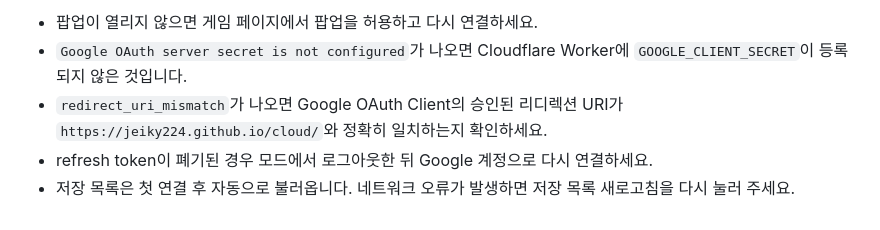
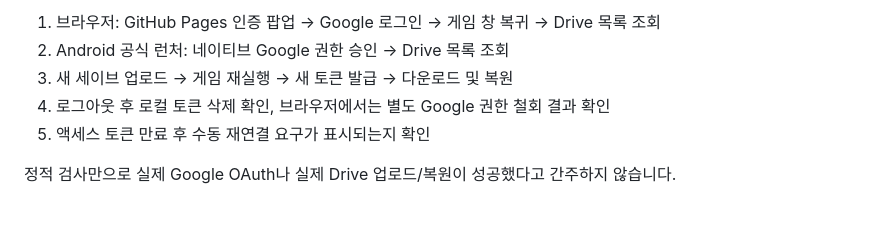
Before and after one commit to diethoon/wayward, a Markdown page: cloud-save/README.md, the part around one of its changes. Drawn GitHub-style.

```diff
--- a/cloud-save/README.md
+++ b/cloud-save/README.md
@@ -50,6 +53,8 @@ Google Drive `appDataFolder`에 개인 세이브를 저장하는 WML 모드입
 
-- 팝업이 열리지 않으면 게임 페이지에서 팝업을 허용하고 다시 연결하세요.
-- `Google OAuth server secret is not configured`가 나오면 Cloudflare Worker에 `GOOGLE_CLIENT_SECRET`이 등록되지 않은 것입니다.
-- `redirect_uri_mismatch`가 나오면 Google OAuth Client의 승인된 리디렉션 URI가 `https://jeiky224.github.io/cloud/`와 정확히 일치하는지 확인하세요.
-- refresh token이 폐기된 경우 모드에서 로그아웃한 뒤 Google 계정으로 다시 연결하세요.
-- 저장 목록은 첫 연결 후 자동으로 불러옵니다. 네트워크 오류가 발생하면 저장 목록 새로고침을 다시 눌러 주세요.
+1. 브라우저: GitHub Pages 인증 팝업 → Google 로그인 → 게임 창 복귀 → Drive 목록 조회
+2. Android 공식 런처: 네이티브 Google 권한 승인 → Drive 목록 조회
+3. 새 세이브 업로드 → 게임 재실행 → 새 토큰 발급 → 다운로드 및 복원
+4. 로그아웃 후 로컬 토큰 삭제 확인, 브라우저에서는 별도 Google 권한 철회 결과 확인
+5. 액세스 토큰 만료 후 수동 재연결 요구가 표시되는지 확인
+
+정적 검사만으로 실제 Google OAuth나 실제 Drive 업로드/복원이 성공했다고 간주하지 않습니다.
```
Also changed, not shown: other parts of cloud-save/README.md (+32 -29 lines).
